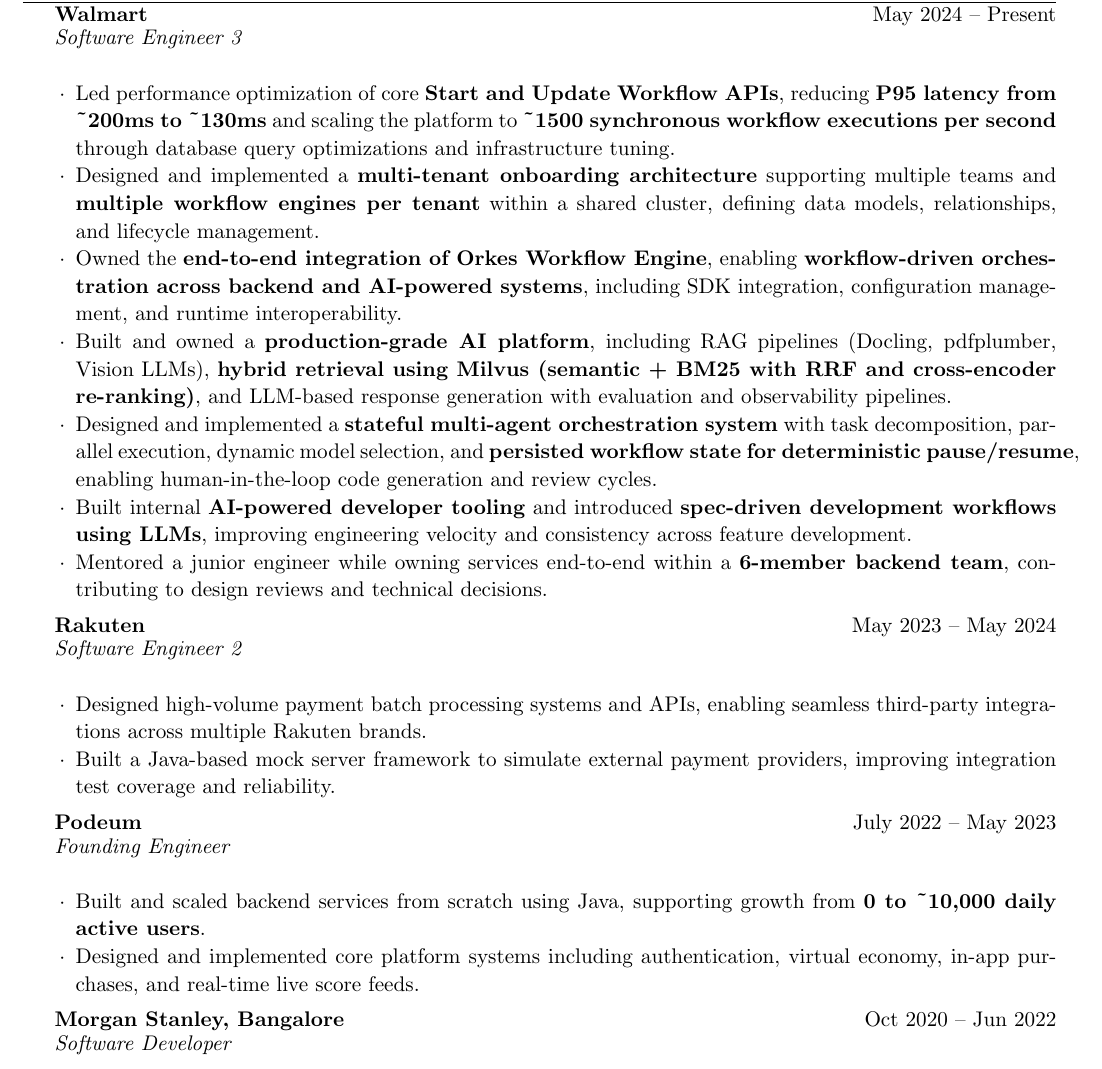
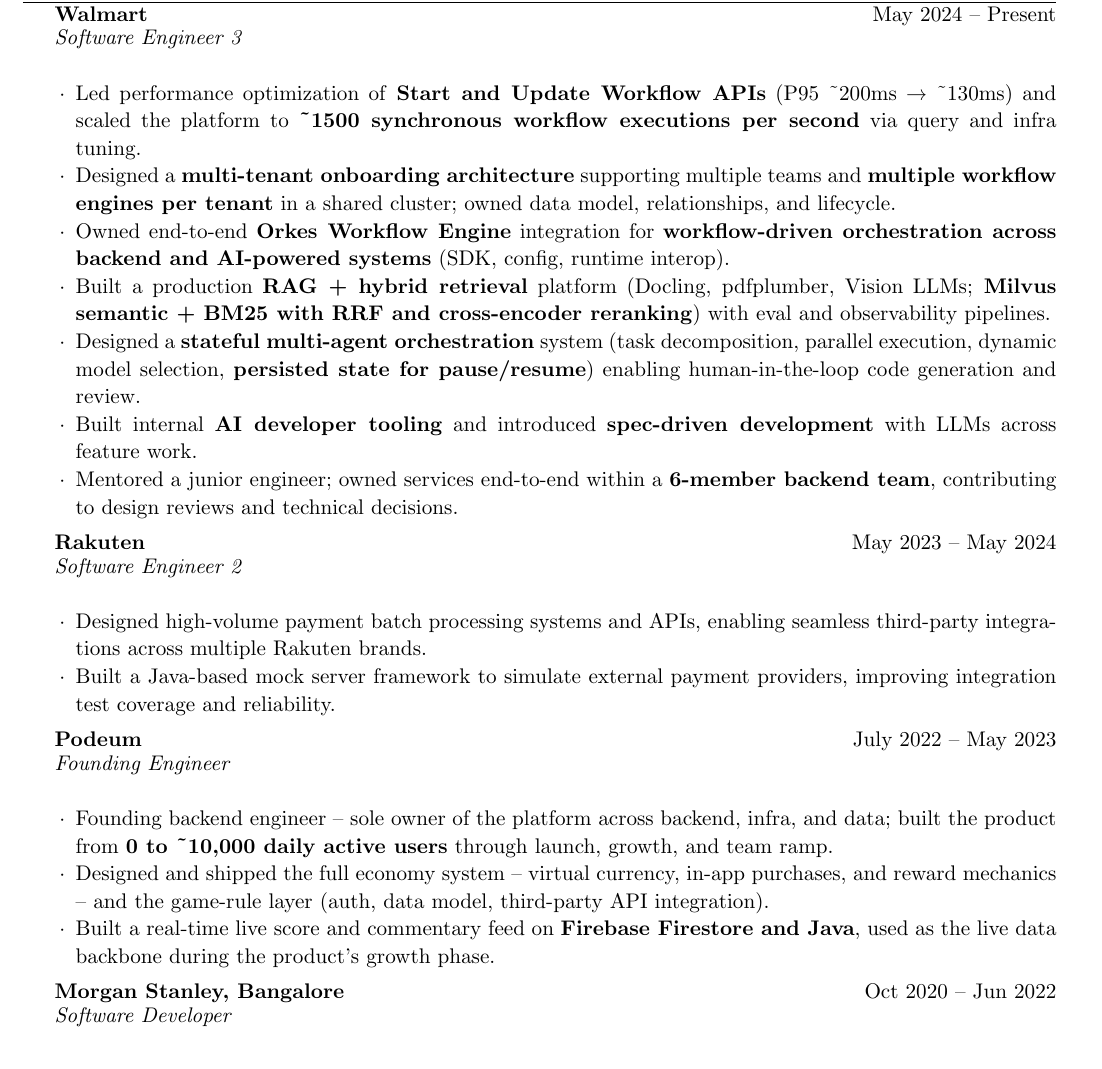
Before and after one commit to abster12/resume, a LaTeX CV (abhigyan_resume.tex): part of the page, cut so that both start at the same text. Compiled offline with pdfLaTeX.

Commit message:
Highlight Podeum (3 bullets, founding-engineer framing); densify Walmart bullets; same facts, no new claims
- Walmart: tighter phrasing, ~150 chars saved across 7 bullets, no new claims
- Podeum: 2 bullets -> 3 bullets with founding-engineer framing
  - B1: sole owner of platform, 0 to ~10K DAU through launch/growth/team ramp
  - B2: full economy system + game-rule layer
  - B3: real-time live score feed on Firebase Firestore + Java
- Still 1 page, 28010 bytes

```diff
--- a/abhigyan_resume.tex
+++ b/abhigyan_resume.tex
@@ -72,13 +72,13 @@
 \begin{rSection}{Experience}
 
 \begin{rSubsection}{Walmart}{May 2024 -- Present}{Software Engineer 3}{}
-\item Led performance optimization of core \textbf{Start and Update Workflow APIs}, reducing \textbf{P95 latency from \textasciitilde200ms to \textasciitilde130ms} and scaling the platform to \textbf{\textasciitilde1500 synchronous workflow executions per second} through database query optimizations and infrastructure tuning.
-\item Designed and implemented a \textbf{multi-tenant onboarding architecture} supporting multiple teams and \textbf{multiple workflow engines per tenant} within a shared cluster, defining data models, relationships, and lifecycle management.
-\item Owned the \textbf{end-to-end integration of Orkes Workflow Engine}, enabling \textbf{workflow-driven orchestration across backend and AI-powered systems}, including SDK integration, configuration management, and runtime interoperability.
-\item Built and owned a \textbf{production-grade AI platform}, including RAG pipelines (Docling, pdfplumber, Vision LLMs), \textbf{hybrid retrieval using Milvus (semantic + BM25 with RRF and cross-encoder re-ranking)}, and LLM-based response generation with evaluation and observability pipelines.
-\item Designed and implemented a \textbf{stateful multi-agent orchestration system} with task decomposition, parallel execution, dynamic model selection, and \textbf{persisted workflow state for deterministic pause/resume}, enabling human-in-the-loop code generation and review cycles.
-\item Built internal \textbf{AI-powered developer tooling} and introduced \textbf{spec-driven development workflows using LLMs}, improving engineering velocity and consistency across feature development.
-\item Mentored a junior engineer while owning services end-to-end within a \textbf{6-member backend team}, contributing to design reviews and technical decisions.
+\item Led performance optimization of \textbf{Start and Update Workflow APIs} (P95 \textasciitilde200ms {\textrightarrow} \textasciitilde130ms) and scaled the platform to \textbf{\textasciitilde1500 synchronous workflow executions per second} via query and infra tuning.
+\item Designed a \textbf{multi-tenant onboarding architecture} supporting multiple teams and \textbf{multiple workflow engines per tenant} in a shared cluster; owned data model, relationships, and lifecycle.
+\item Owned end-to-end \textbf{Orkes Workflow Engine} integration for \textbf{workflow-driven orchestration across backend and AI-powered systems} (SDK, config, runtime interop).
+\item Built a production \textbf{RAG + hybrid retrieval} platform (Docling, pdfplumber, Vision LLMs; \textbf{Milvus semantic + BM25 with RRF and cross-encoder reranking}) with eval and observability pipelines.
+\item Designed a \textbf{stateful multi-agent orchestration} system (task decomposition, parallel execution, dynamic model selection, \textbf{persisted state for pause/resume}) enabling human-in-the-loop code generation and review.
+\item Built internal \textbf{AI developer tooling} and introduced \textbf{spec-driven development} with LLMs across feature work.
+\item Mentored a junior engineer; owned services end-to-end within a \textbf{6-member backend team}, contributing to design reviews and technical decisions.
 \end{rSubsection}
 
 \begin{rSubsection}{Rakuten}{May 2023 -- May 2024}{Software Engineer 2}{}
@@ -87,8 +87,9 @@
 \end{rSubsection}
 
 \begin{rSubsection}{Podeum}{July 2022 -- May 2023}{Founding Engineer}{}
-\item Built and scaled backend services from scratch using Java, supporting growth from \textbf{0 to \textasciitilde10,000 daily active users}.
-\item Designed and implemented core platform systems including authentication, virtual economy, in-app purchases, and real-time live score feeds.
+\item Founding backend engineer -- sole owner of the platform across backend, infra, and data; built the product from \textbf{0 to \textasciitilde10,000 daily active users} through launch, growth, and team ramp.
+\item Designed and shipped the full economy system -- virtual currency, in-app purchases, and reward mechanics -- and the game-rule layer (auth, data model, third-party API integration).
+\item Built a real-time live score and commentary feed on \textbf{Firebase Firestore and Java}, used as the live data backbone during the product's growth phase.
 \end{rSubsection}
 
 \begin{rSubsection}{Morgan Stanley, Bangalore}{Oct 2020 -- Jun 2022}{Software Developer}{}
```
Also changed, not shown: resume.pdf.
